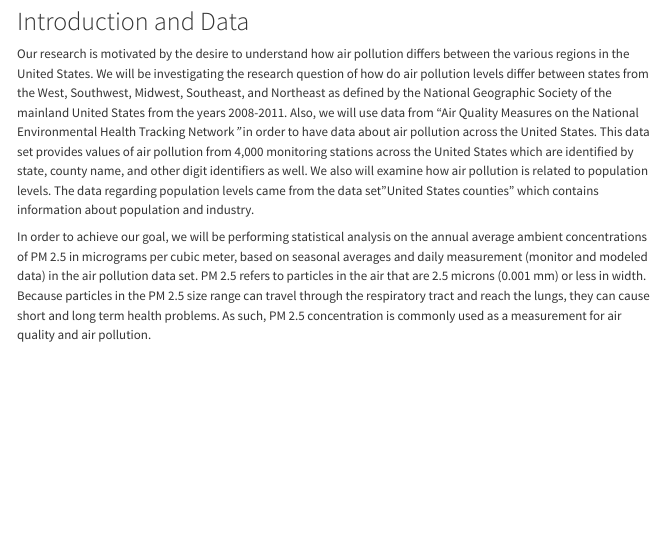
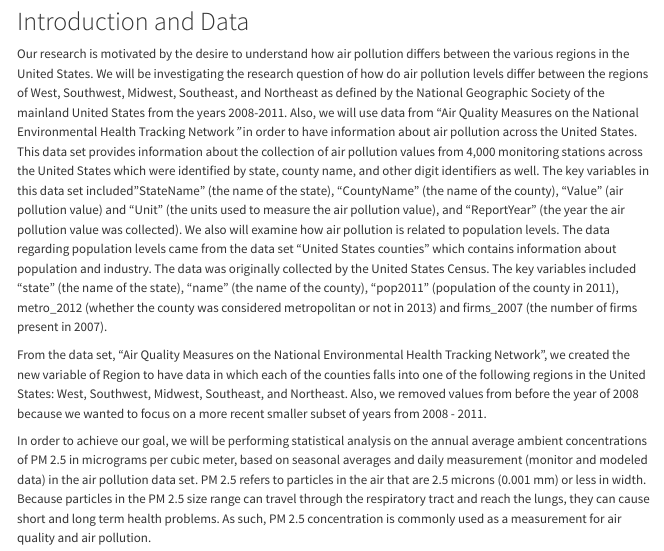
Before and after one commit to sta199-s23-2/project-sec-7-team-4, a Quarto document (report.qmd): the page in a window 1100 px wide, from 90 px down. Rendered offline with R 4.5, knitr and Pandoc in place of Quarto, with nearby package versions; some code elsewhere in the file could not run offline; menus at the side of the page are left out.

Commit message:
Added inforamtion to Intro

```diff
--- a/report.qmd
+++ b/report.qmd
@@ -9,7 +9,9 @@ execute:
 
 # Introduction and Data
 
-Our research is motivated by the desire to understand how air pollution differs between the various regions in the United States. We will be investigating the research question of how do air pollution levels differ between states from the West, Southwest, Midwest, Southeast, and Northeast as defined by the National Geographic Society of the mainland United States from the years 2008-2011. Also, we will use data from "Air Quality Measures on the National Environmental Health Tracking Network*"* in order to have data about air pollution across the United States. This data set provides values of air pollution from 4,000 monitoring stations across the United States which are identified by state, county name, and other digit identifiers as well. We also will examine how air pollution is related to population levels. The data regarding population levels came from the data set "United States counties" which contains information about population and industry.
+Our research is motivated by the desire to understand how air pollution differs between the various regions in the United States. We will be investigating the research question of how do air pollution levels differ between the regions of West, Southwest, Midwest, Southeast, and Northeast as defined by the National Geographic Society of the mainland United States from the years 2008-2011. Also, we will use data from "Air Quality Measures on the National Environmental Health Tracking Network*"* in order to have information about air pollution across the United States. This data set provides information about the collection of air pollution values from 4,000 monitoring stations across the United States which were identified by state, county name, and other digit identifiers as well. The key variables in this data set included "StateName" (the name of the state), "CountyName" (the name of the county), "Value" (air pollution value) and "Unit" (the units used to measure the air pollution value), and "ReportYear" (the year the air pollution value was collected). We also will examine how air pollution is related to population levels. The data regarding population levels came from the data set "United States counties" which contains information about population and industry. The data was originally collected by the United States Census. The key variables included "state" (the name of the state), "name" (the name of the county), "pop2011" (population of the county in 2011), metro_2012 (whether the county was considered metropolitan or not in 2013) and firms_2007 (the number of firms present in 2007).
+
+From the data set, "Air Quality Measures on the National Environmental Health Tracking Network", we created the new variable of Region to have data in which each of the counties falls into one of the following regions in the United States: West, Southwest, Midwest, Southeast, and Northeast. Also, we removed values from before the year of 2008 because we wanted to focus on a more recent smaller subset of years from 2008 - 2011.
 
 In order to achieve our goal, we will be performing statistical analysis on the annual average ambient concentrations of PM 2.5 in micrograms per cubic meter, based on seasonal averages and daily measurement (monitor and modeled data) in the air pollution data set. PM 2.5 refers to particles in the air that are 2.5 microns (0.001 mm) or less in width. Because particles in the PM 2.5 size range can travel through the respiratory tract and reach the lungs, they can cause short and long term health problems. As such, PM 2.5 concentration is commonly used as a measurement for air quality and air pollution.
 
```
Also changed, not shown: docs/search.json, 4 other files.
